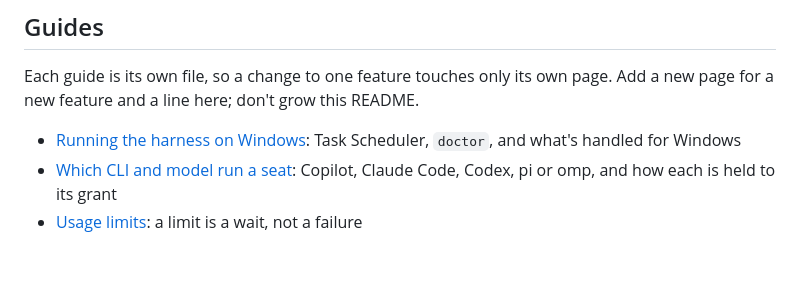
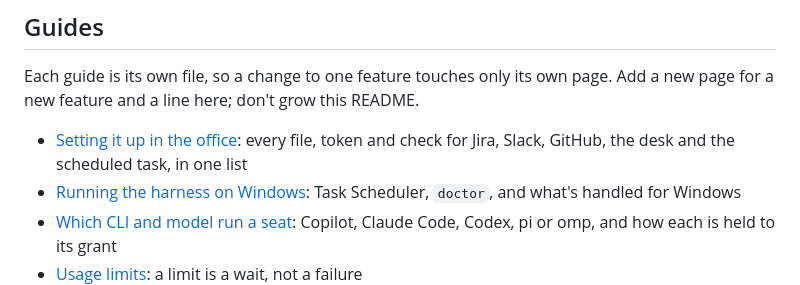
Before and after one commit to AJ999999999/AgentFactory, a Markdown page: README.md, the part around the change. Rendered like a GitHub page; blank space fills up the shorter version.

Commit message:
docs/setup.md: every file, token and check to fill in at the office
Co-Authored-By: Claude Opus 5.5 <noreply@anthropic.com>
Claude-Session: https://claude.ai/code/session_01WbJRXRWearj84UzTSwHSWq

```diff
--- a/README.md
+++ b/README.md
@@ -133,6 +133,7 @@ An engagement that holds client-confidential material keeps its code in `src/<na
 
 Each guide is its own file, so a change to one feature touches only its own page. Add a new page for a new feature and a line here; don't grow this README.
 
+- [Setting it up in the office](docs/setup.md): every file, token and check for Jira, Slack, GitHub, the desk and the scheduled task, in one list
 - [Running the harness on Windows](docs/windows.md): Task Scheduler, `doctor`, and what's handled for Windows
 - [Which CLI and model run a seat](docs/models.md): Copilot, Claude Code, Codex, pi or omp, and how each is held to its grant
 - [Usage limits](docs/usage-limits.md): a limit is a wait, not a failure
```
Also changed, not shown: docs/setup.md (added, +94 -0 lines).
